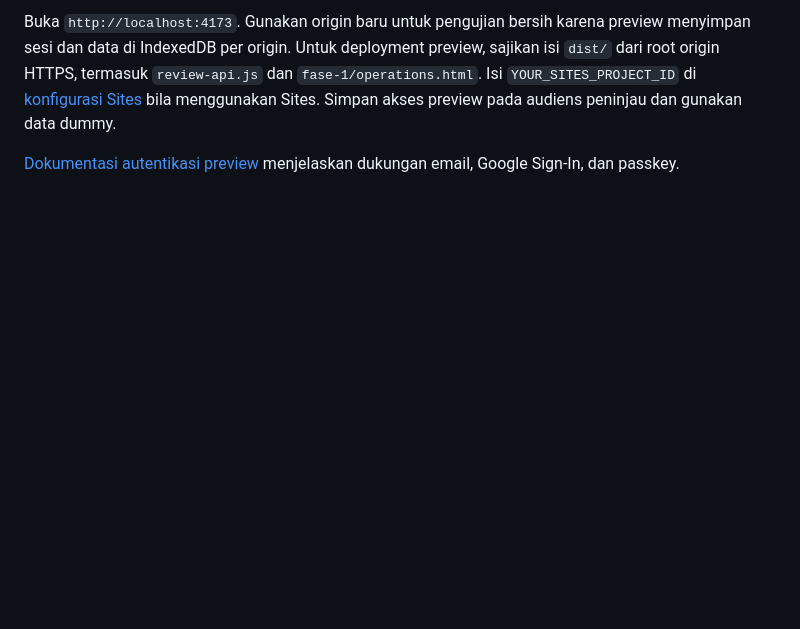
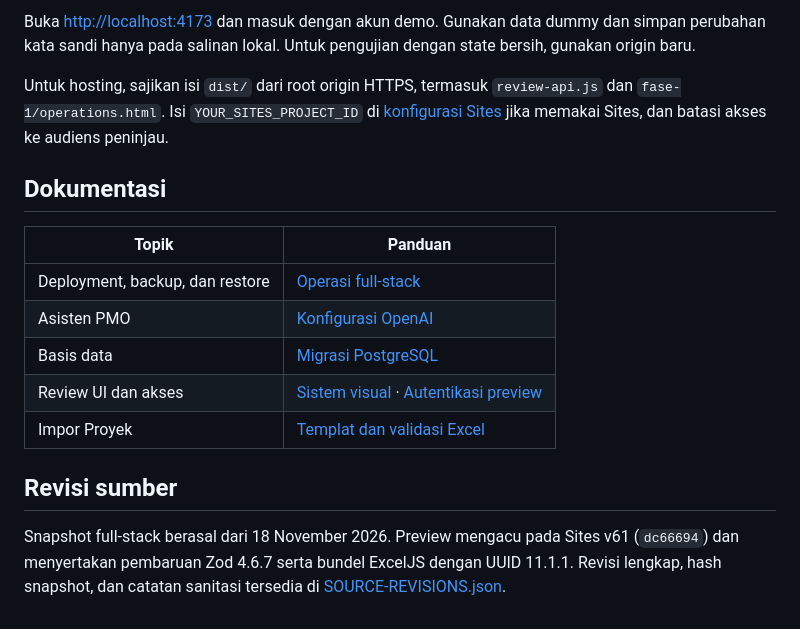
Before and after one commit to SDD-AI-INTEGRATION/shockwave, a Markdown page: README.md, the part around one of its changes. Rendered like a GitHub page; folded sections open; blank space fills up the shorter version.

````diff
--- a/README.md
+++ b/README.md
@@ -49,5 +77,21 @@ python3 -m http.server 4173 --bind 127.0.0.1 --directory dist
 ```
 
-Buka `http://localhost:4173`. Gunakan origin baru untuk pengujian bersih karena preview menyimpan sesi dan data di IndexedDB per origin. Untuk deployment preview, sajikan isi `dist/` dari root origin HTTPS, termasuk `review-api.js` dan `fase-1/operations.html`. Isi `YOUR_SITES_PROJECT_ID` di [konfigurasi Sites](preview-v61/.openai/hosting.json) bila menggunakan Sites. Simpan akses preview pada audiens peninjau dan gunakan data dummy.
+Buka [http://localhost:4173](http://localhost:4173) dan masuk dengan akun demo. Gunakan data dummy dan simpan perubahan kata sandi hanya pada salinan lokal. Untuk pengujian dengan state bersih, gunakan origin baru.
 
-[Dokumentasi autentikasi preview](preview-v61/docs/login-preview.md) menjelaskan dukungan email, Google Sign-In, dan passkey.
+Untuk hosting, sajikan isi `dist/` dari root origin HTTPS, termasuk `review-api.js` dan `fase-1/operations.html`. Isi `YOUR_SITES_PROJECT_ID` di [konfigurasi Sites](preview-v61/.openai/hosting.json) jika memakai Sites, dan batasi akses ke audiens peninjau.
+
+</details>
+
+## Dokumentasi
+
+| Topik | Panduan |
+| --- | --- |
+| Deployment, backup, dan restore | [Operasi full-stack](full-stack/docs/OPERATIONS.md) |
+| Asisten PMO | [Konfigurasi OpenAI](full-stack/docs/OPENAI.md) |
+| Basis data | [Migrasi PostgreSQL](full-stack/database/) |
+| Review UI dan akses | [Sistem visual](preview-v61/docs/visual-system.md) · [Autentikasi preview](preview-v61/docs/login-preview.md) |
+| Impor Proyek | [Templat dan validasi Excel](preview-v61/docs/project-module.md) |
+
+## Revisi sumber
+
+Snapshot full-stack berasal dari 18 November 2026. Preview mengacu pada Sites v61 (`dc66694`) dan menyertakan pembaruan Zod 4.6.7 serta bundel ExcelJS dengan UUID 11.1.1. Revisi lengkap, hash snapshot, dan catatan sanitasi tersedia di [SOURCE-REVISIONS.json](SOURCE-REVISIONS.json).
````
Also changed, not shown: other parts of README.md (+62 -34 lines), docs/assets/shockwave-1x1-dark.png (added), 1 other file.
